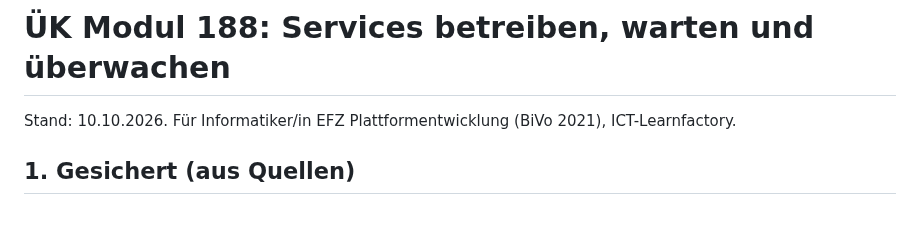
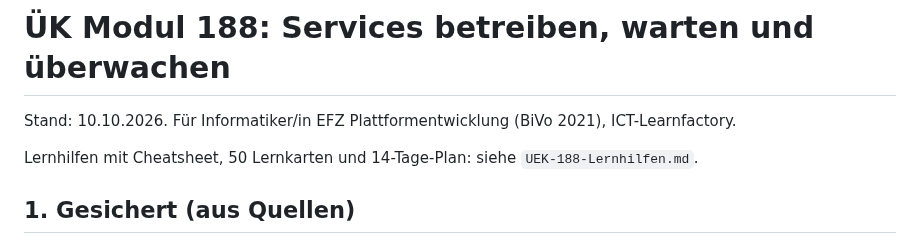
Before and after one commit to MCtaxidriver/Claude, a Markdown page: docs/UEK-188-Vorbereitung.md, the part around the change. Drawn GitHub-style; blank space fills up the shorter version.

Commit message:
ÜK 188: Lernhilfen mit Cheatsheet, Lernkarten und 14-Tage-Plan
Co-Authored-By: Claude Sonnet 5.5 <noreply@anthropic.com>
Claude-Session: https://claude.ai/code/session_01Hq4LnXEYJGY9kwYpqtvxho

```diff
--- a/docs/UEK-188-Vorbereitung.md
+++ b/docs/UEK-188-Vorbereitung.md
@@ -1,6 +1,8 @@
 # ÜK Modul 188: Services betreiben, warten und überwachen
 
 Stand: 10.10.2026. Für Informatiker/in EFZ Plattformentwicklung (BiVo 2021), ICT-Learnfactory.
+
+Lernhilfen mit Cheatsheet, 50 Lernkarten und 14-Tage-Plan: siehe `UEK-188-Lernhilfen.md`.
 
 ## 1. Gesichert (aus Quellen)
 
```
Also changed, not shown: docs/UEK-188-Lernhilfen.md (added, +180 -0 lines).
